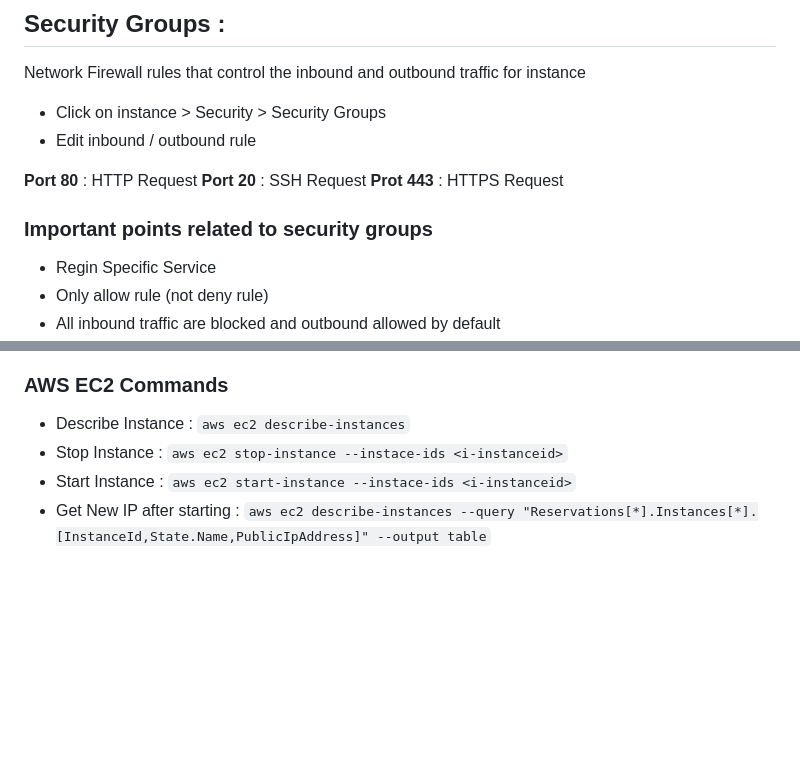
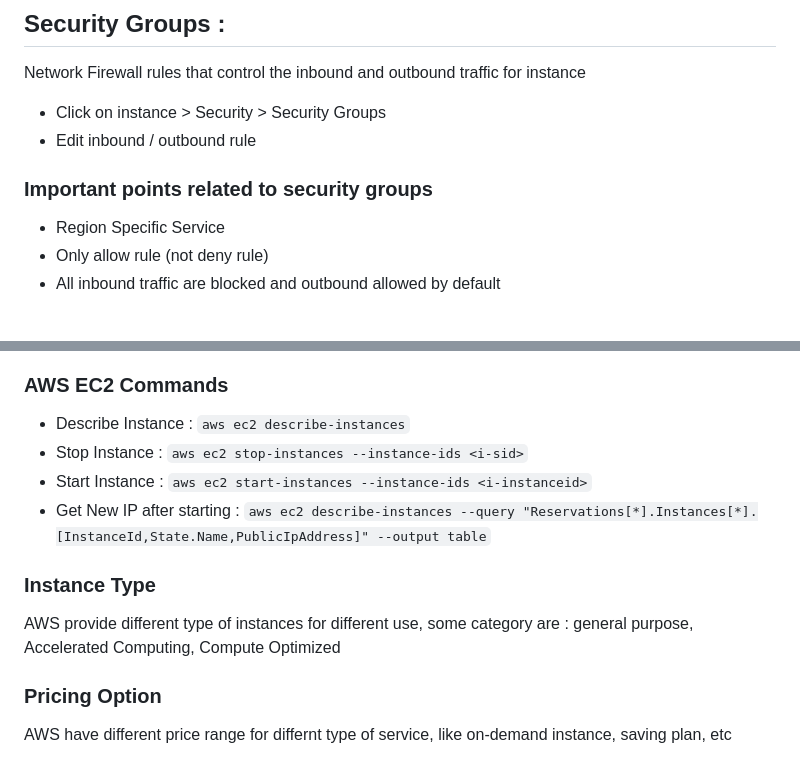
Before and after one commit to SadanandJaiswal/AWS-Learning, a Markdown page: 5_AWS_EC2.md, 2 parts joined by grey strips. Drawn GitHub-style; blank space fills up the shorter version.

Commit message:
Completed with AWS EC2 Service

```diff
--- a/5_AWS_EC2.md
+++ b/5_AWS_EC2.md
@@ -85,12 +85,9 @@ Network Firewall rules that control the inbound and outbound traffic for instanc
 - Click on instance > Security > Security Groups
 - Edit inbound / outbound rule
 
-**Port 80** : HTTP Request
-**Port 20** : SSH Request
-**Prot 443** : HTTPS Request
 
 ### Important points related to security groups
-- Regin Specific Service
+- Region Specific Service
 - Only allow rule (not deny rule)
 - All inbound traffic are blocked and outbound allowed by default
 - **Define Rules** for :
@@ -142,6 +139,13 @@ ssh -i MyWebServer1-Key.pem ec2-user@<Instance PUblic IP>
 
 ### AWS EC2 Commands
 - Describe Instance : `aws ec2 describe-instances`
-- Stop Instance : `aws ec2 stop-instance --instace-ids <i-instanceid>`
-- Start Instance : `aws ec2 start-instance --instace-ids <i-instanceid>`
+- Stop Instance : `aws ec2 stop-instances --instance-ids <i-sid>`
+- Start Instance : `aws ec2 start-instances --instance-ids <i-instanceid>`
 - Get New IP after starting : `aws ec2 describe-instances --query "Reservations[*].Instances[*].[InstanceId,State.Name,PublicIpAddress]" --output table`
+
+
+### Instance Type
+AWS provide different type of instances for different use, some category are : general purpose, Accelerated Computing, Compute Optimized
+
+### Pricing Option
+AWS have different price range for differnt type of service, like on-demand instance, saving plan, etc
```
